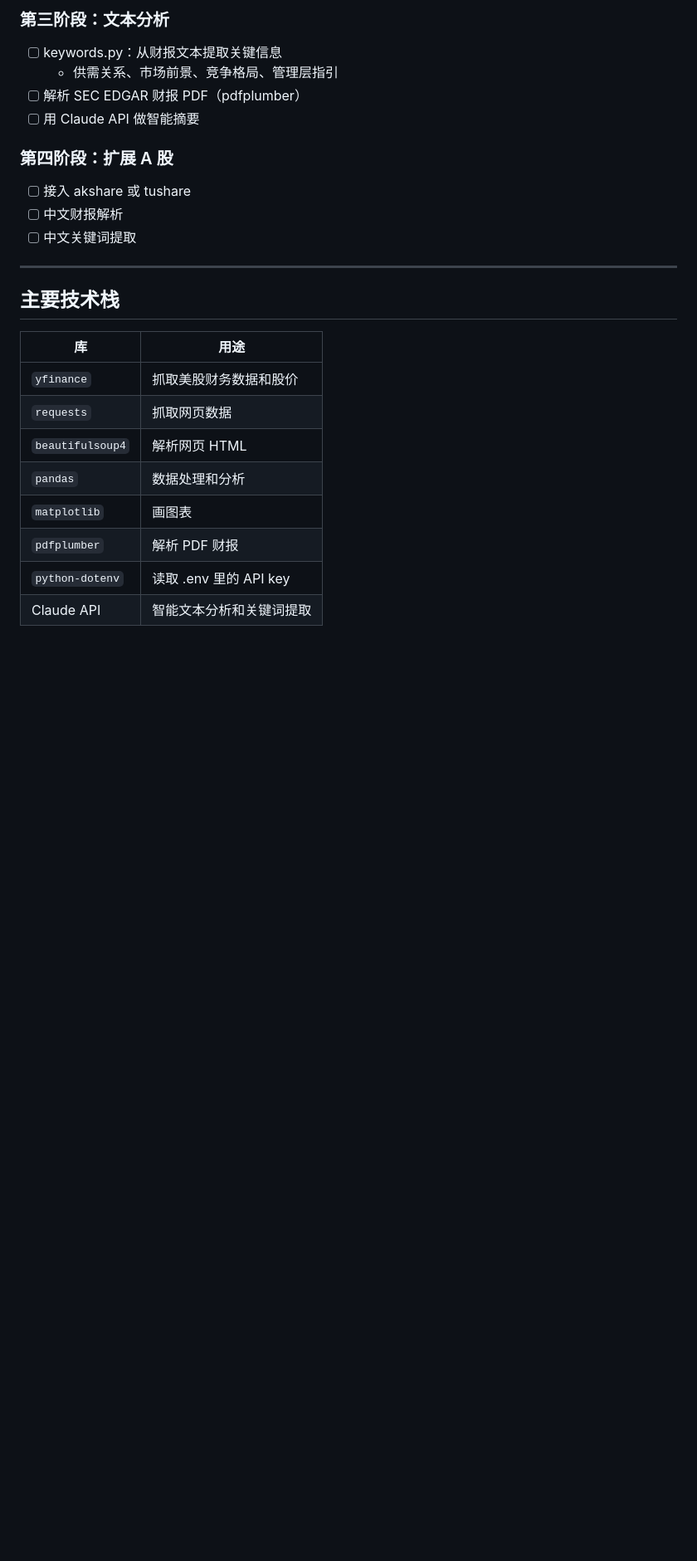
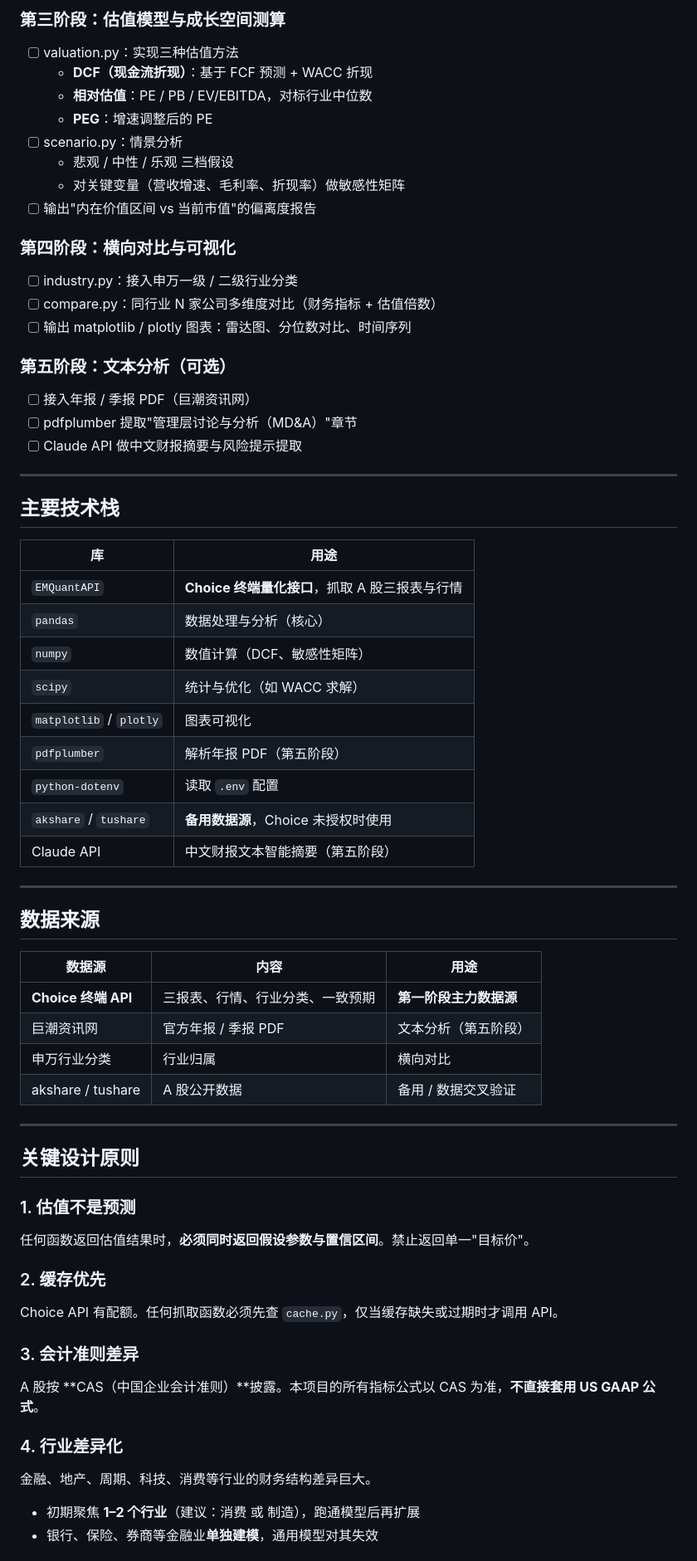
Before and after one commit to Ju-chen77/stock-analyzer_X-C, a Markdown page: CLAUDE.md, the part around one of its changes. Shown at 83% size. Drawn GitHub-style; blank space fills up the shorter version.

Commit message:
docs: 更新 CLAUDE.md，重构项目框架与核心理念，添加 Choice API 接入与数据分析模块说明

```diff
--- a/CLAUDE.md
+++ b/CLAUDE.md
@@ -42,14 +77,23 @@ stock-analyzer_X-C/
 
-### 第三阶段：文本分析
-- [ ] keywords.py：从财报文本提取关键信息
-  - 供需关系、市场前景、竞争格局、管理层指引
-- [ ] 解析 SEC EDGAR 财报 PDF（pdfplumber）
-- [ ] 用 Claude API 做智能摘要
+### 第三阶段：估值模型与成长空间测算
+- [ ] valuation.py：实现三种估值方法
+  - **DCF（现金流折现）**：基于 FCF 预测 + WACC 折现
+  - **相对估值**：PE / PB / EV/EBITDA，对标行业中位数
+  - **PEG**：增速调整后的 PE
+- [ ] scenario.py：情景分析
+  - 悲观 / 中性 / 乐观 三档假设
+  - 对关键变量（营收增速、毛利率、折现率）做敏感性矩阵
+- [ ] 输出"内在价值区间 vs 当前市值"的偏离度报告
 
-### 第四阶段：扩展 A 股
-- [ ] 接入 akshare 或 tushare
-- [ ] 中文财报解析
-- [ ] 中文关键词提取
+### 第四阶段：横向对比与可视化
+- [ ] industry.py：接入申万一级 / 二级行业分类
+- [ ] compare.py：同行业 N 家公司多维度对比（财务指标 + 估值倍数）
+- [ ] 输出 matplotlib / plotly 图表：雷达图、分位数对比、时间序列
+
+### 第五阶段：文本分析（可选）
+- [ ] 接入年报 / 季报 PDF（巨潮资讯网）
+- [ ] pdfplumber 提取"管理层讨论与分析（MD&A）"章节
+- [ ] Claude API 做中文财报摘要与风险提示提取
 
 ---
 
@@ -57,11 +101,42 @@ stock-analyzer_X-C/
 
 | 库 | 用途 |
 |---|---|
-| `yfinance` | 抓取美股财务数据和股价 |
-| `requests` | 抓取网页数据 |
-| `beautifulsoup4` | 解析网页 HTML |
-| `pandas` | 数据处理和分析 |
-| `matplotlib` | 画图表 |
-| `pdfplumber` | 解析 PDF 财报 |
-| `python-dotenv` | 读取 .env 里的 API key |
-| Claude API | 智能文本分析和关键词提取 |
+| `EMQuantAPI` | **Choice 终端量化接口**，抓取 A 股三报表与行情 |
+| `pandas` | 数据处理与分析（核心） |
+| `numpy` | 数值计算（DCF、敏感性矩阵） |
+| `scipy` | 统计与优化（如 WACC 求解） |
+| `matplotlib` / `plotly` | 图表可视化 |
+| `pdfplumber` | 解析年报 PDF（第五阶段） |
+| `python-dotenv` | 读取 `.env` 配置 |
+| `akshare` / `tushare` | **备用数据源**，Choice 未授权时使用 |
+| Claude API | 中文财报文本智能摘要（第五阶段） |
+
+---
+
+## 数据来源
+
+| 数据源 | 内容 | 用途 |
+|---|---|---|
+| **Choice 终端 API** | 三报表、行情、行业分类、一致预期 | **第一阶段主力数据源** |
+| 巨潮资讯网 | 官方年报 / 季报 PDF | 文本分析（第五阶段） |
+| 申万行业分类 | 行业归属 | 横向对比 |
+| akshare / tushare | A 股公开数据 | 备用 / 数据交叉验证 |
+
+---
+
+## 关键设计原则
+
+### 1. 估值不是预测
+任何函数返回估值结果时，**必须同时返回假设参数与置信区间**。禁止返回单一"目标价"。
+
+### 2. 缓存优先
+Choice API 有配额。任何抓取函数必须先查 `cache.py`，仅当缓存缺失或过期时才调用 API。
+
+### 3. 会计准则差异
+A 股按 **CAS（中国企业会计准则）**披露。本项目的所有指标公式以 CAS 为准，**不直接套用 US GAAP 公式**。
+
+### 4. 行业差异化
+金融、地产、周期、科技、消费等行业的财务结构差异巨大。
+- 初期聚焦 **1–2 个行业**（建议：消费 或 制造），跑通模型后再扩展
+- 银行、保险、券商等金融业**单独建模**，通用模型对其失效
+
```
Also changed, not shown: other parts of CLAUDE.md (+94 -40 lines).
